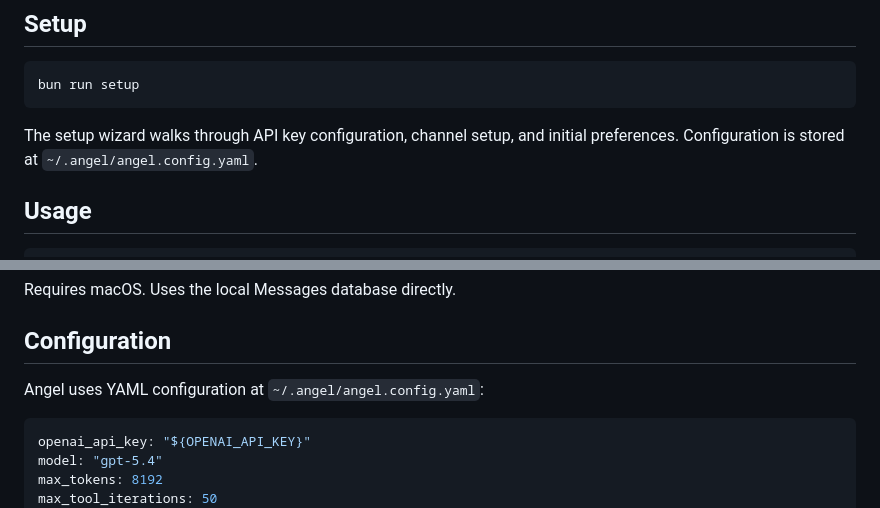
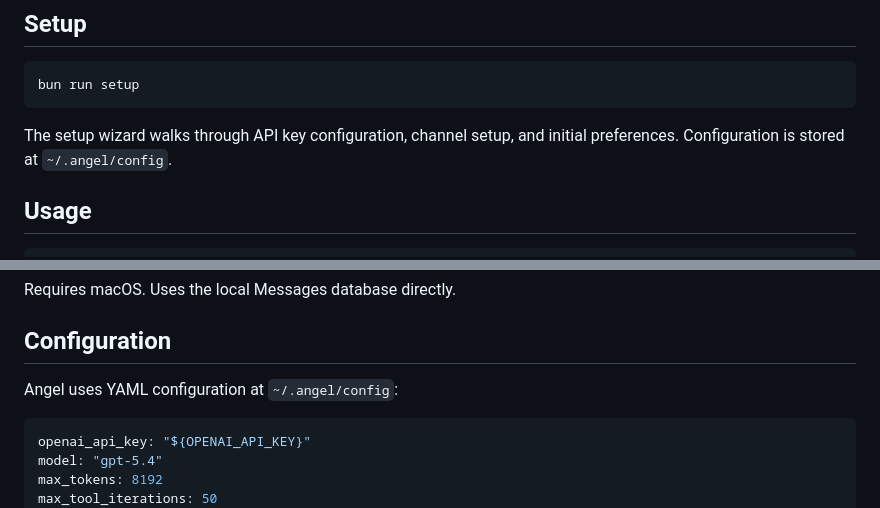
Before and after one commit to plyght/angel, a Markdown page: README.md, 2 parts joined by grey strips. Drawn GitHub-style.

Commit message:
Update config path from angel.config.yaml to config
Co-Authored-By: Claude Opus 4.5 <noreply@anthropic.com>

````diff
--- a/README.md
+++ b/README.md
@@ -38,7 +38,7 @@ bun install
 bun run setup
 ```
 
-The setup wizard walks through API key configuration, channel setup, and initial preferences. Configuration is stored at `~/.angel/angel.config.yaml`.
+The setup wizard walks through API key configuration, channel setup, and initial preferences. Configuration is stored at `~/.angel/config`.
 
 ## Usage
 
@@ -202,7 +202,7 @@ Requires macOS. Uses the local Messages database directly.
 
 ## Configuration
 
-Angel uses YAML configuration at `~/.angel/angel.config.yaml`:
+Angel uses YAML configuration at `~/.angel/config`:
 
 ```yaml
 openai_api_key: "${OPENAI_API_KEY}"
````
